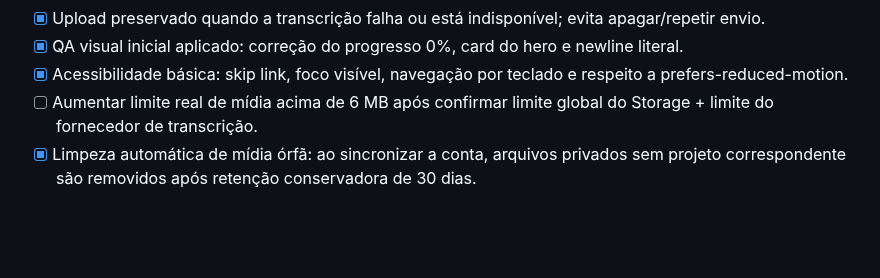
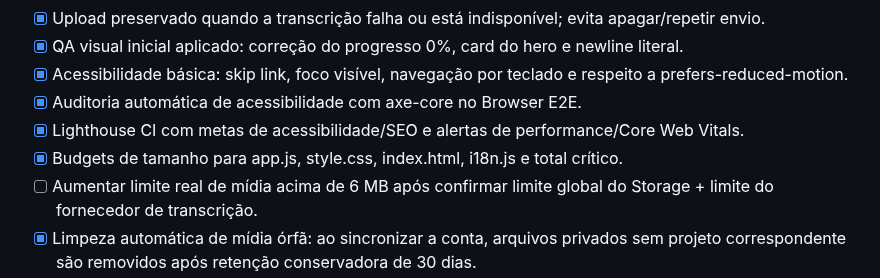
Before and after one commit to HelioConde/postpilot, a Markdown page: MELHORIAS.md, the part around the change. Drawn GitHub-style; blank space fills up the shorter version.

Commit message:
docs: mark automated quality gates complete

```diff
--- a/MELHORIAS.md
+++ b/MELHORIAS.md
@@ -69,6 +69,9 @@ Não adicionar processamento de vídeo pesado, cobrança ou automação de publi
 - [x] Upload preservado quando a transcrição falha ou está indisponível; evita apagar/repetir envio.
 - [x] QA visual inicial aplicado: correção do progresso 0%, card do hero e newline literal.
 - [x] Acessibilidade básica: skip link, foco visível, navegação por teclado e respeito a prefers-reduced-motion.
+- [x] Auditoria automática de acessibilidade com axe-core no Browser E2E.
+- [x] Lighthouse CI com metas de acessibilidade/SEO e alertas de performance/Core Web Vitals.
+- [x] Budgets de tamanho para app.js, style.css, index.html, i18n.js e total crítico.
 - [ ] Aumentar limite real de mídia acima de 6 MB após confirmar limite global do Storage + limite do fornecedor de transcrição.
 - [x] Limpeza automática de mídia órfã: ao sincronizar a conta, arquivos privados sem projeto correspondente são removidos após retenção conservadora de 30 dias.
 - [ ] Homologação humana de Auth em navegadores reais.
```
